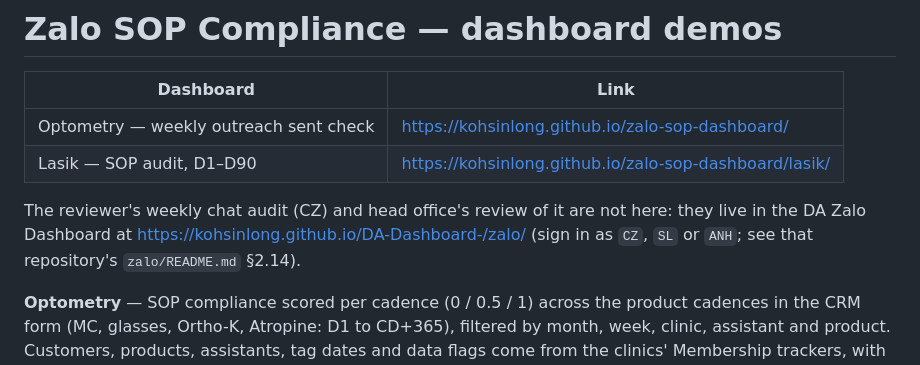
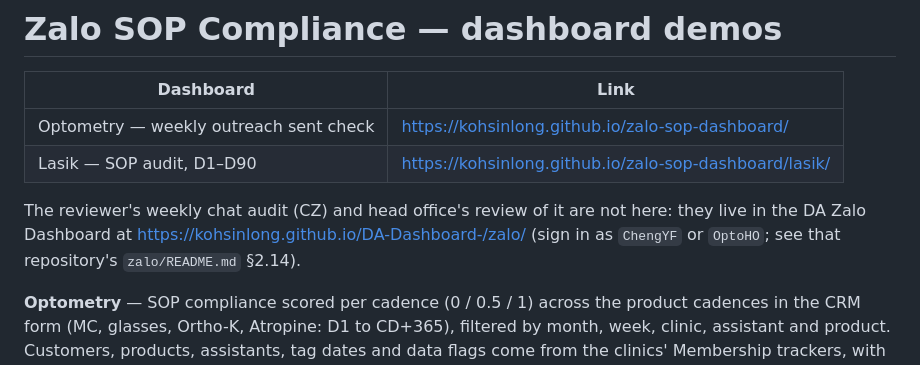
Before and after one commit to kohsinlong/zalo-sop-dashboard, a Markdown page: README.md, the part around the change. Drawn GitHub-style.

Commit message:
README: the tracker sign-ins are ChengYF and OptoHO
Co-Authored-By: Claude Fable 5.1 <noreply@anthropic.com>
Claude-Session: https://claude.ai/code/session_01LPLQL4qoJC4gYZydRFxNpr

```diff
--- a/README.md
+++ b/README.md
@@ -7,7 +7,7 @@
 
 The reviewer's weekly chat audit (CZ) and head office's review of it are not here: they
 live in the DA Zalo Dashboard at https://kohsinlong.github.io/DA-Dashboard-/zalo/ (sign in
-as `CZ`, `SL` or `ANH`; see that repository's `zalo/README.md` §2.14).
+as `ChengYF` or `OptoHO`; see that repository's `zalo/README.md` §2.14).
 
 **Optometry** — SOP compliance scored per cadence (0 / 0.5 / 1) across the
 product cadences in the CRM form (MC, glasses, Ortho-K, Atropine: D1 to
```
